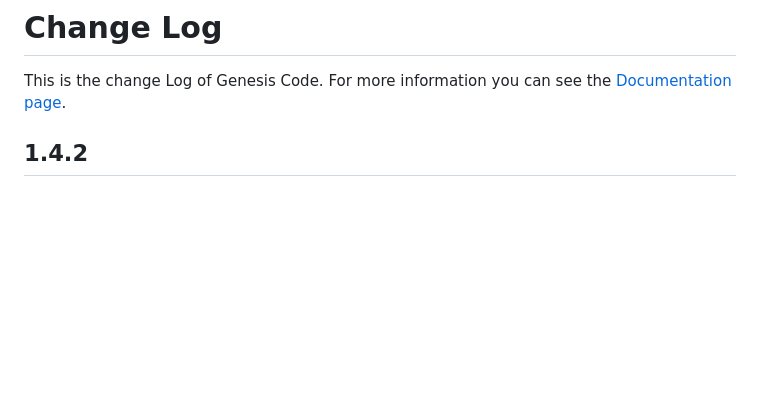
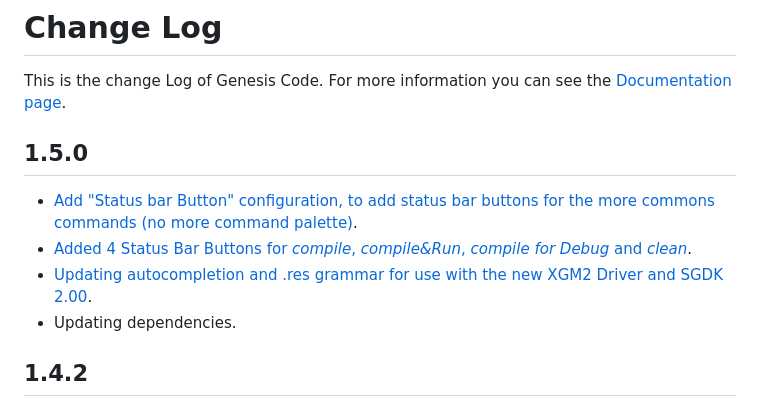
Before and after one commit to zerasul/genesis-code, a Markdown page: CHANGELOG.md, the part around the change. Drawn GitHub-style; blank space fills up the shorter version.

```diff
--- a/CHANGELOG.md
+++ b/CHANGELOG.md
@@ -1,6 +1,13 @@
 # Change Log
 
 This is the change Log of Genesis Code. For more information you can see the [Documentation page](https://zerasul.github.io/genesis-code-docs/).
+
+## 1.5.0
+
+* [Add "Status bar Button" configuration, to add status bar buttons for the more commons commands (no more command palette)](https://github.com/zerasul/genesis-code/issues/1087).
+* [Added 4 Status Bar Buttons for _compile_, _compile&Run_, _compile for Debug_ and _clean_](https://github.com/zerasul/genesis-code/pull/951).
+* [Updating autocompletion and .res grammar for use with the new XGM2 Driver and SGDK 2.00](https://github.com/zerasul/genesis-code/issues/928).
+* Updating dependencies.
 
 ## 1.4.2
 
```
Also changed, not shown: README.md (+4 -1 lines).
